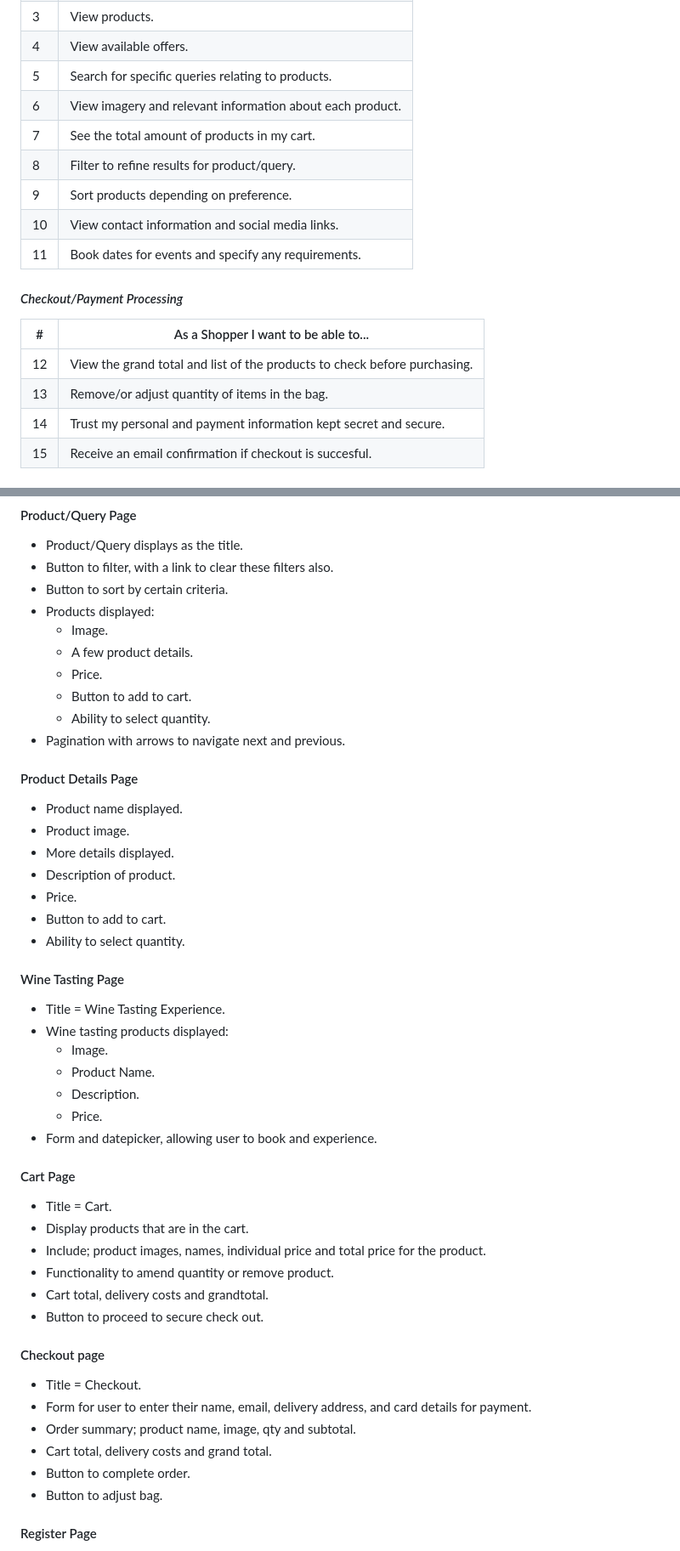
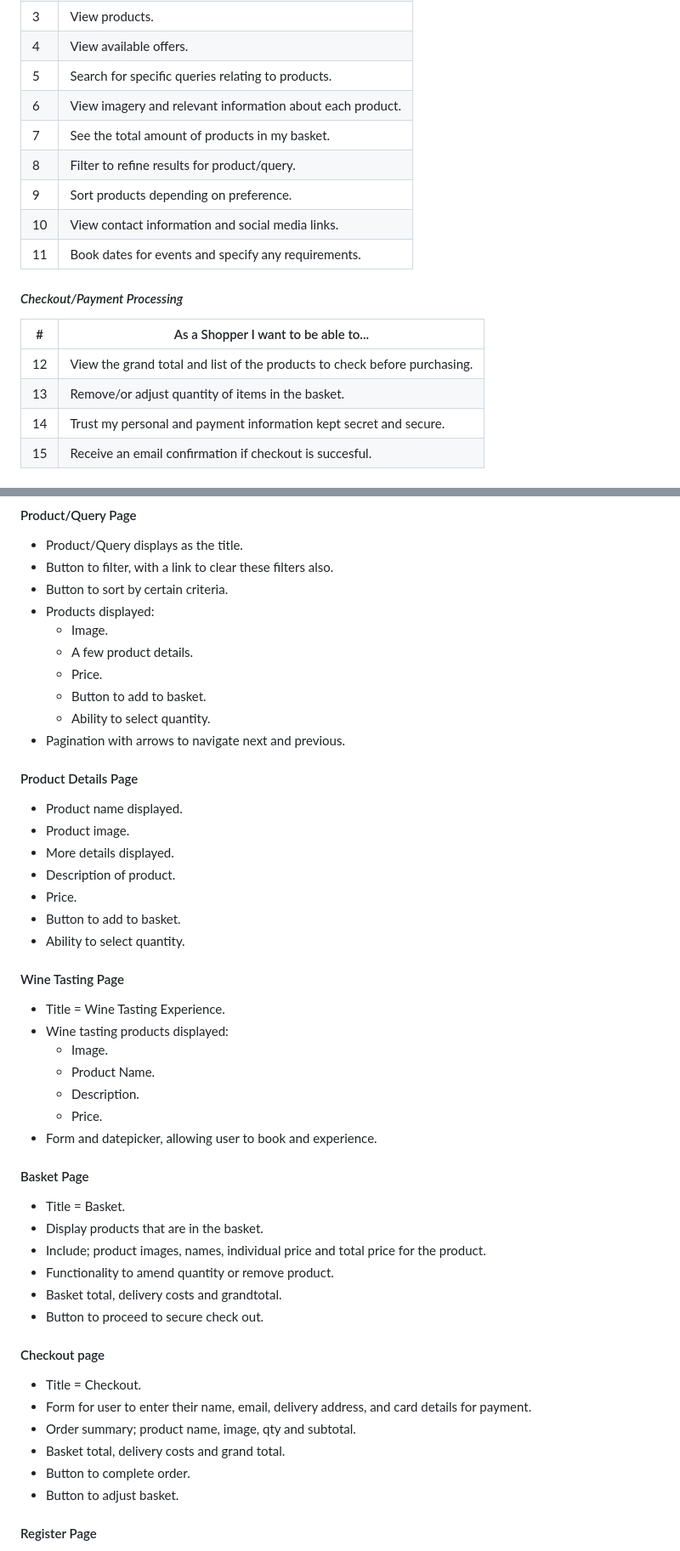
Before and after one commit to DaleFielding/grapes-of-passion, a Markdown page: README.md, 2 parts joined by grey strips. Shown: that part at 85% size. GitHub-like rendering.

Commit message:
Docs: change naming of cart to basket and update image paths also

```diff
--- a/README.md
+++ b/README.md
@@ -20,7 +20,7 @@ Website to be created for a fictional independent wine seller focused on enhanci
 | 4   | View available offers.                                    |
 | 5   | Search for specific queries relating to products.         |
 | 6   | View imagery and relevant information about each product. |
-| 7   | See the total amount of products in my cart.              |
+| 7   | See the total amount of products in my basket.            |
 | 8   | Filter to refine results for product/query.               |
 | 9   | Sort products depending on preference.                    |
 | 10  | View contact information and social media links.          |
@@ -31,7 +31,7 @@ Website to be created for a fictional independent wine seller focused on enhanci
 | #   | As a Shopper I want to be able to...                                      |
 | --- | ------------------------------------------------------------------------- |
 | 12  | View the grand total and list of the products to check before purchasing. |
-| 13  | Remove/or adjust quantity of items in the bag.                            |
+| 13  | Remove/or adjust quantity of items in the basket.                         |
 | 14  | Trust my personal and payment information kept secret and secure.         |
 | 15  | Receive an email confirmation if checkout is succesful.                   |
 
@@ -188,7 +188,7 @@ I have listed the pages below including the features they will contain.
     -   Image.
     -   A few product details.
     -   Price.
-    -   Button to add to cart.
+    -   Button to add to basket.
     -   Ability to select quantity.
 -   Pagination with arrows to navigate next and previous.
 
@@ -199,7 +199,7 @@ I have listed the pages below including the features they will contain.
 -   More details displayed.
 -   Description of product.
 -   Price.
--   Button to add to cart.
+-   Button to add to basket.
 -   Ability to select quantity.
 
 #### Wine Tasting Page
@@ -212,13 +212,13 @@ I have listed the pages below including the features they will contain.
     -   Price.
 -   Form and datepicker, allowing user to book and experience.
 
-#### Cart Page
+#### Basket Page
 
--   Title = Cart.
--   Display products that are in the cart.
+-   Title = Basket.
+-   Display products that are in the basket.
 -   Include; product images, names, individual price and total price for the product.
 -   Functionality to amend quantity or remove product.
--   Cart total, delivery costs and grandtotal.
+-   Basket total, delivery costs and grandtotal.
 -   Button to proceed to secure check out.
 
 #### Checkout page
@@ -226,9 +226,9 @@ I have listed the pages below including the features they will contain.
 -   Title = Checkout.
 -   Form for user to enter their name, email, delivery address, and card details for payment.
 -   Order summary; product name, image, qty and subtotal.
--   Cart total, delivery costs and grand total.
+-   Basket total, delivery costs and grand total.
 -   Button to complete order.
--   Button to adjust bag.
+-   Button to adjust basket.
 
 #### Register Page
 
```
Also changed, not shown: other parts of README.md (+6 -6 lines), resources/wireframes/basket-page.png (renamed from resources/wireframes/cart-page.png).
